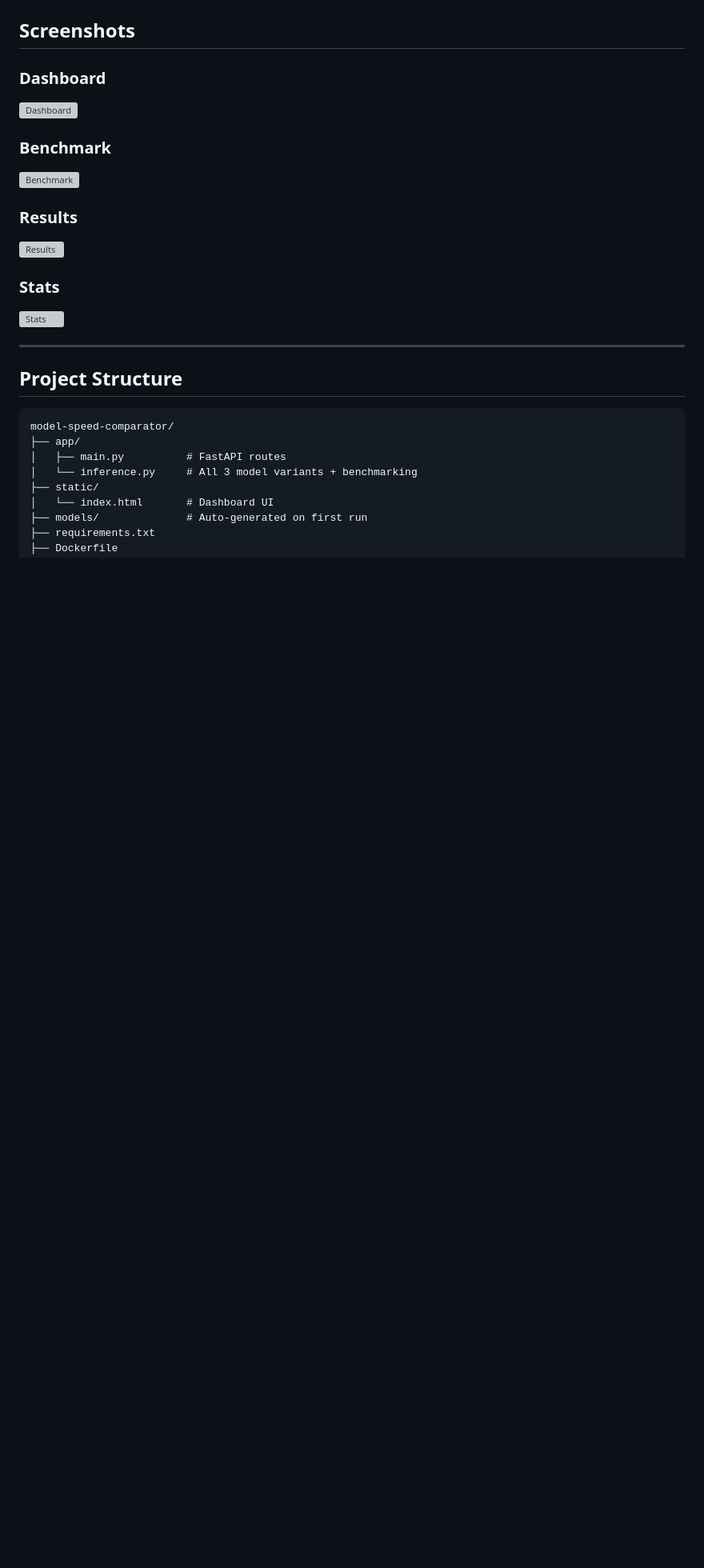
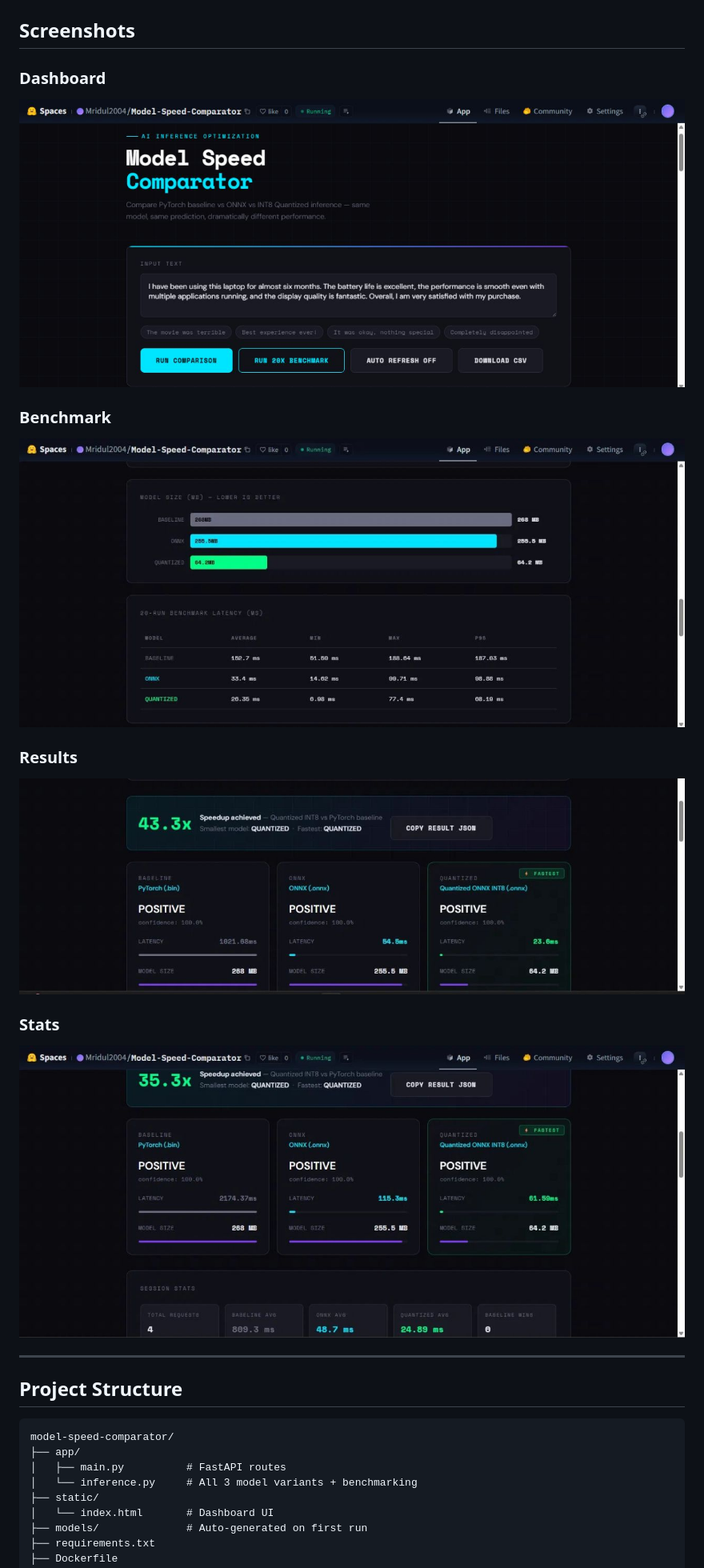
Before and after one commit to Mridul0603/Model-Speed-Comparator, a Markdown page: README.md, the part around the change. Shown at 80% size. GitHub-like rendering; blank space fills up the shorter version; grey boxes are pictures that could not be loaded.

Commit message:
Fix image filename casing

```diff
--- a/README.md
+++ b/README.md
@@ -58,16 +58,16 @@ AI accelerator teams optimize model inference for deployment at scale — on CPU
 ## Screenshots
 
 ### Dashboard
-![Dashboard](images/dashboard.jpeg)
+![Dashboard](images/DASHBOARD.jpeg)
 
 ### Benchmark
-![Benchmark](images/benchmark.jpeg)
+![Benchmark](images/BENCHMARK.jpeg)
 
 ### Results
-![Results](images/results.jpeg)
+![Results](images/RESULTS.jpeg)
 
 ### Stats
-![Stats](images/stats.jpeg)
+![Stats](images/STATS.jpeg)
 
 ---
 
```
